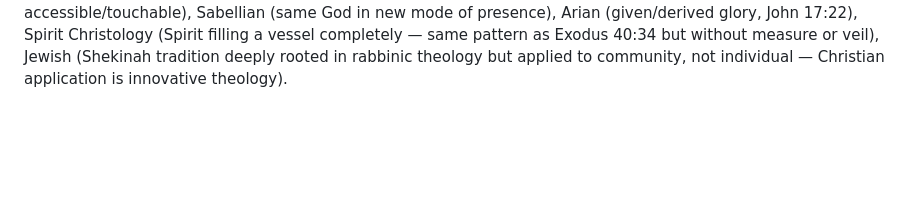
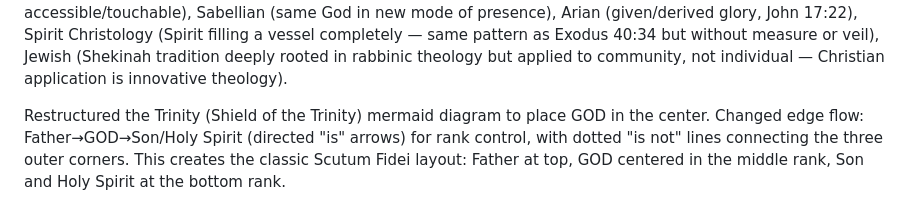
Before and after one commit to dpwhittaker/systematic-theology, a Markdown page: output.md, the part around the change. Rendered like a GitHub page; blank space fills up the shorter version.

```diff
--- a/output.md
+++ b/output.md
@@ -1226,3 +1226,5 @@ Updated CLAUDE.md "Running the Application" section with instruction to auto-sta
 Researched the Jesus-as-mobile-tabernacle / Shekinah glory concept. Confirmed it is extremely well-supported in Scripture: (1) John 1:14 eskēnōsen literally means "tabernacled" from skēnē = tabernacle/mishkan; (2) Luke 1:35 episkiazō ("overshadow") is the same word used in Exodus 40:35 LXX when the glory cloud overshadowed the tabernacle; (3) Transfiguration — Peter wants to build skēnas, cloud overshadows (episkiazō again), voice from cloud; (4) Jesus's own claims — John 2:19-21 "destroy this temple" = His body, Matthew 12:6 "something greater than the temple is here"; (5) Colossians 2:9 completes the pattern: fullness of Deity dwelling in bodily form = glory filling the tabernacle; (6) Hebrew root connection: mishkan and Shekinah both from sh-k-n (שׁכן, "to dwell"). The tabernacle was mobile — God walking with His people — and Jesus is the mobile tabernacle.
 
 Added "The Mobile Tabernacle — God's Presence Walking Among Us" subsection to Section IV of handouts/son-of-god.md. Covers: the Hebrew root sh-k-n connecting mishkan and Shekinah; John 1:14 eskēnōsen ("tabernacled") with the glory connection; Luke 1:35 episkiazō matching Exodus 40:34-35 (glory cloud overshadowing the tabernacle); the Transfiguration (Peter building skēnas, cloud overshadowing, voice from cloud); Jesus's own temple claims (John 2:19-21, Matthew 12:6); Colossians 2:9 as the completion of the pattern (tent → temple → human body); the mobility of the tabernacle vs. the fixed temple — God's presence walking through villages, touching lepers, eating with sinners. Five-view analysis: Trinitarian (Incarnation in tabernacle categories, Shekinah glory now accessible/touchable), Sabellian (same God in new mode of presence), Arian (given/derived glory, John 17:22), Spirit Christology (Spirit filling a vessel completely — same pattern as Exodus 40:34 but without measure or veil), Jewish (Shekinah tradition deeply rooted in rabbinic theology but applied to community, not individual — Christian application is innovative theology).
+
+Restructured the Trinity (Shield of the Trinity) mermaid diagram to place GOD in the center. Changed edge flow: Father→GOD→Son/Holy Spirit (directed "is" arrows) for rank control, with dotted "is not" lines connecting the three outer corners. This creates the classic Scutum Fidei layout: Father at top, GOD centered in the middle rank, Son and Holy Spirit at the bottom rank.
```
Also changed, not shown: handouts/son-of-god.md (+6 -6 lines), prompts.md (+2 -0 lines).
